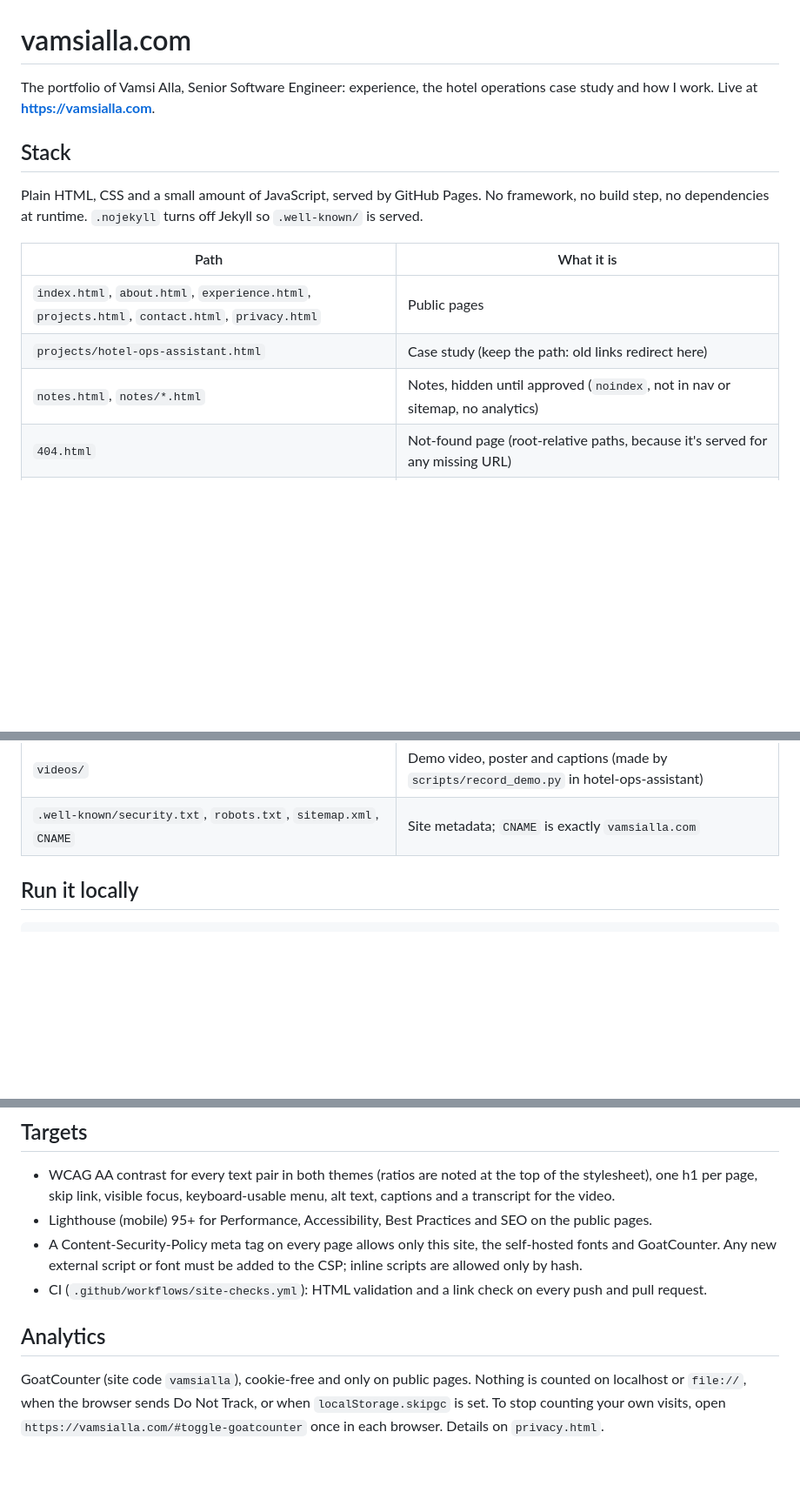
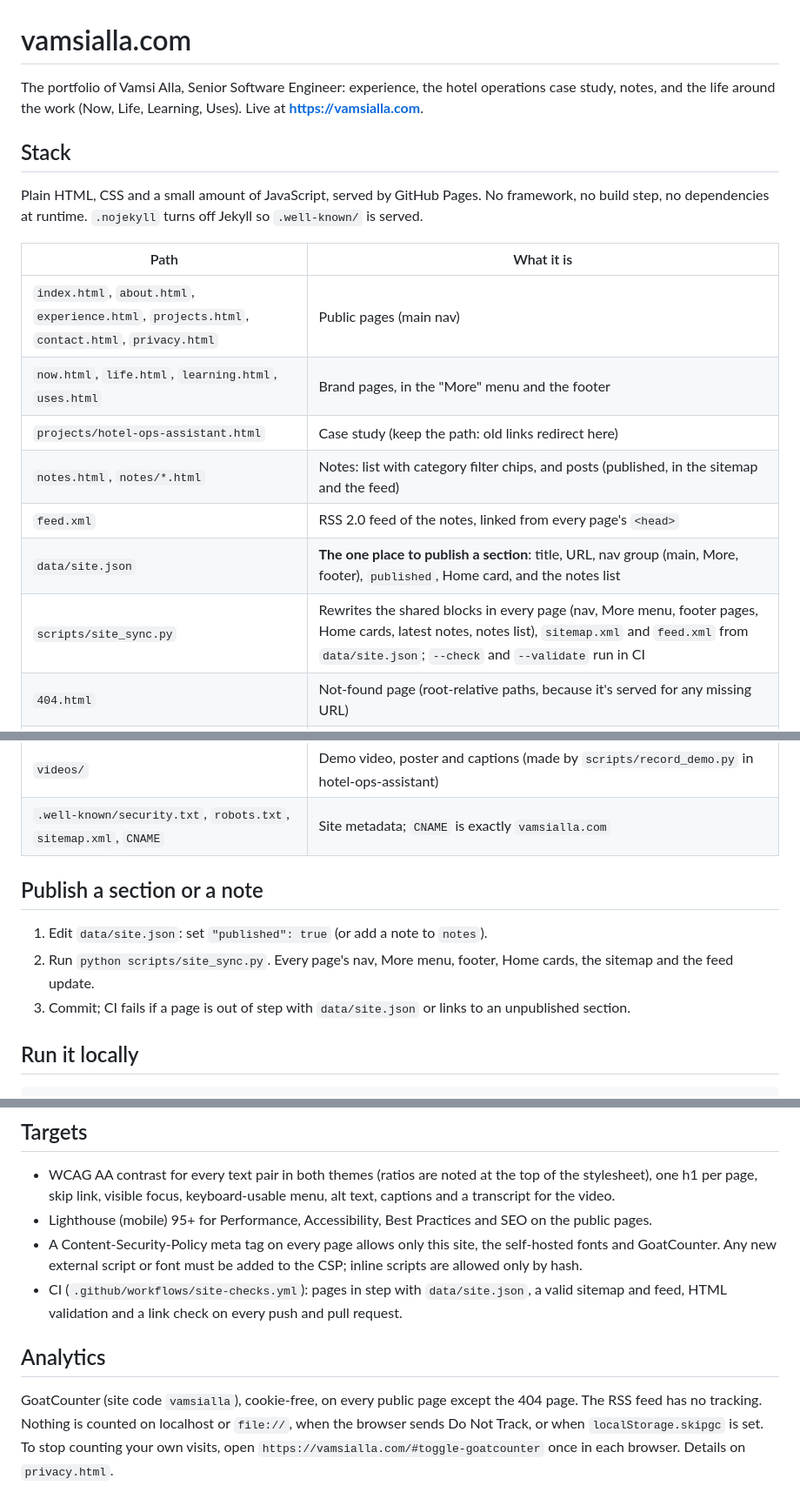
Before and after one commit to vamsialladev/vamsialladev.github.io, a Markdown page: README.md, 3 parts joined by grey strips. Shown at 87% size. GitHub-like rendering; blank space fills up the shorter version.

Commit message:
docs: how to publish a section or a note from data/site.json
Co-Authored-By: Claude Opus 5.5 <noreply@anthropic.com>

````diff
--- a/README.md
+++ b/README.md
@@ -1,6 +1,7 @@
 # vamsialla.com
 
-The portfolio of Vamsi Alla, Senior Software Engineer: experience, the hotel operations case study and how I work.
+The portfolio of Vamsi Alla, Senior Software Engineer: experience, the hotel operations case study, notes, and the
+life around the work (Now, Life, Learning, Uses).
 Live at **https://vamsialla.com**.
 
 ## Stack
@@ -9,9 +10,13 @@ dependencies at runtime. `.nojekyll` turns off Jekyll so `.well-known/` is serve
 
 | Path | What it is |
 |---|---|
-| `index.html`, `about.html`, `experience.html`, `projects.html`, `contact.html`, `privacy.html` | Public pages |
+| `index.html`, `about.html`, `experience.html`, `projects.html`, `contact.html`, `privacy.html` | Public pages (main nav) |
+| `now.html`, `life.html`, `learning.html`, `uses.html` | Brand pages, in the "More" menu and the footer |
 | `projects/hotel-ops-assistant.html` | Case study (keep the path: old links redirect here) |
-| `notes.html`, `notes/*.html` | Notes, hidden until approved (`noindex`, not in nav or sitemap, no analytics) |
+| `notes.html`, `notes/*.html` | Notes: list with category filter chips, and posts (published, in the sitemap and the feed) |
+| `feed.xml` | RSS 2.0 feed of the notes, linked from every page's `<head>` |
+| `data/site.json` | **The one place to publish a section**: title, URL, nav group (main, More, footer), `published`, Home card, and the notes list |
+| `scripts/site_sync.py` | Rewrites the shared blocks in every page (nav, More menu, footer pages, Home cards, latest notes, notes list), `sitemap.xml` and `feed.xml` from `data/site.json`; `--check` and `--validate` run in CI |
 | `404.html` | Not-found page (root-relative paths, because it's served for any missing URL) |
 | `data/projects.json` | The five engagement stages; the one place to change a project's status |
 | `assets/style.css`, `assets/site.js` | The only stylesheet and script |
@@ -19,6 +24,11 @@ dependencies at runtime. `.nojekyll` turns off Jekyll so `.well-known/` is serve
 | `assets/img/` | WebP screenshots with PNG/JPG fallbacks and 800 px variants |
 | `videos/` | Demo video, poster and captions (made by `scripts/record_demo.py` in hotel-ops-assistant) |
 | `.well-known/security.txt`, `robots.txt`, `sitemap.xml`, `CNAME` | Site metadata; `CNAME` is exactly `vamsialla.com` |
+
+## Publish a section or a note
+1. Edit `data/site.json`: set `"published": true` (or add a note to `notes`).
+2. Run `python scripts/site_sync.py`. Every page's nav, More menu, footer, Home cards, the sitemap and the feed update.
+3. Commit; CI fails if a page is out of step with `data/site.json` or links to an unpublished section.
 
 ## Run it locally
 ```bash
@@ -50,10 +60,11 @@ and applied before first paint.
 - Lighthouse (mobile) 95+ for Performance, Accessibility, Best Practices and SEO on the public pages.
 - A Content-Security-Policy meta tag on every page allows only this site, the self-hosted fonts and GoatCounter.
   Any new external script or font must be added to the CSP; inline scripts are allowed only by hash.
-- CI (`.github/workflows/site-checks.yml`): HTML validation and a link check on every push and pull request.
+- CI (`.github/workflows/site-checks.yml`): pages in step with `data/site.json`, a valid sitemap and feed, HTML
+  validation and a link check on every push and pull request.
 
 ## Analytics
-GoatCounter (site code `vamsialla`), cookie-free and only on public pages. Nothing is counted on localhost or
+GoatCounter (site code `vamsialla`), cookie-free, on every public page except the 404 page. The RSS feed has no tracking. Nothing is counted on localhost or
 `file://`, when the browser sends Do Not Track, or when `localStorage.skipgc` is set. To stop counting your own
 visits, open `https://vamsialla.com/#toggle-goatcounter` once in each browser. Details on `privacy.html`.
 
````
